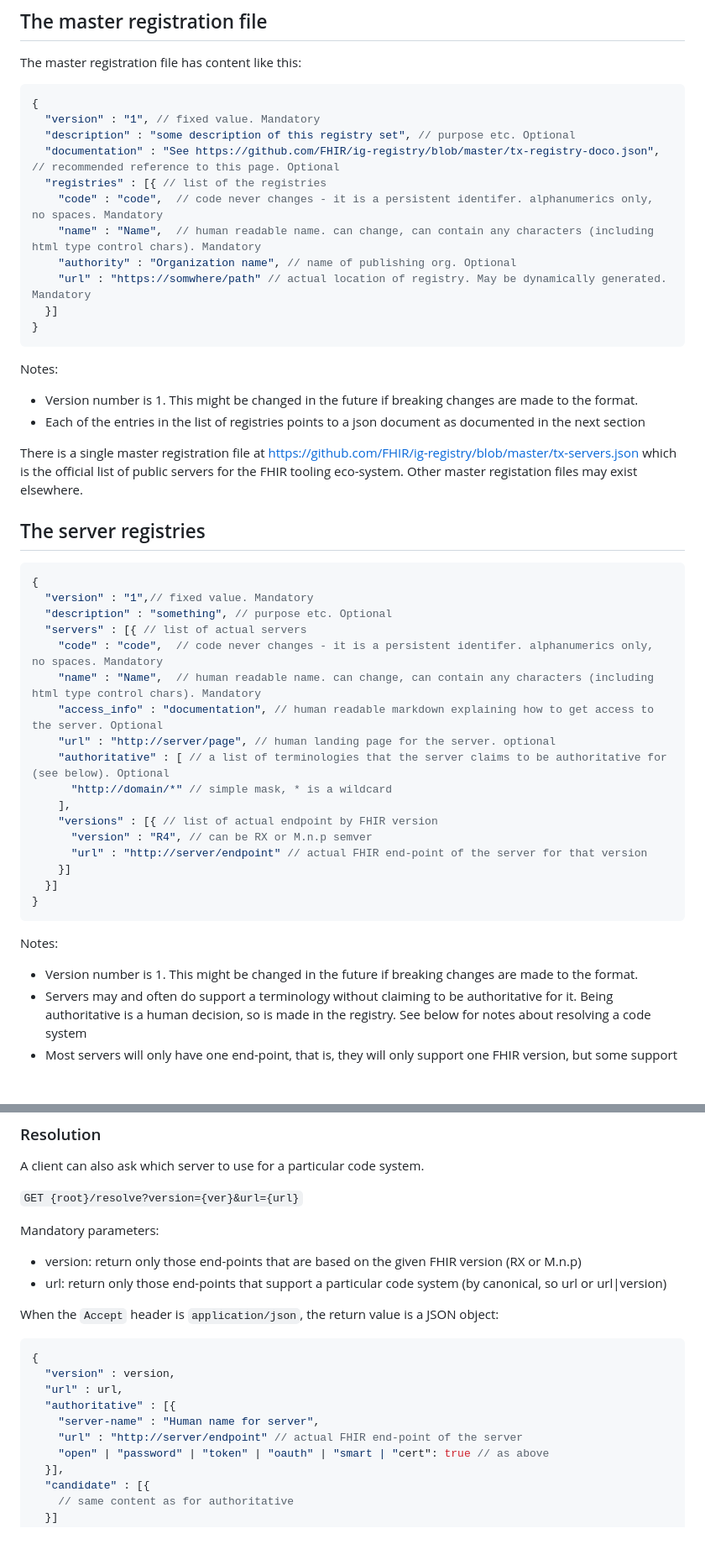
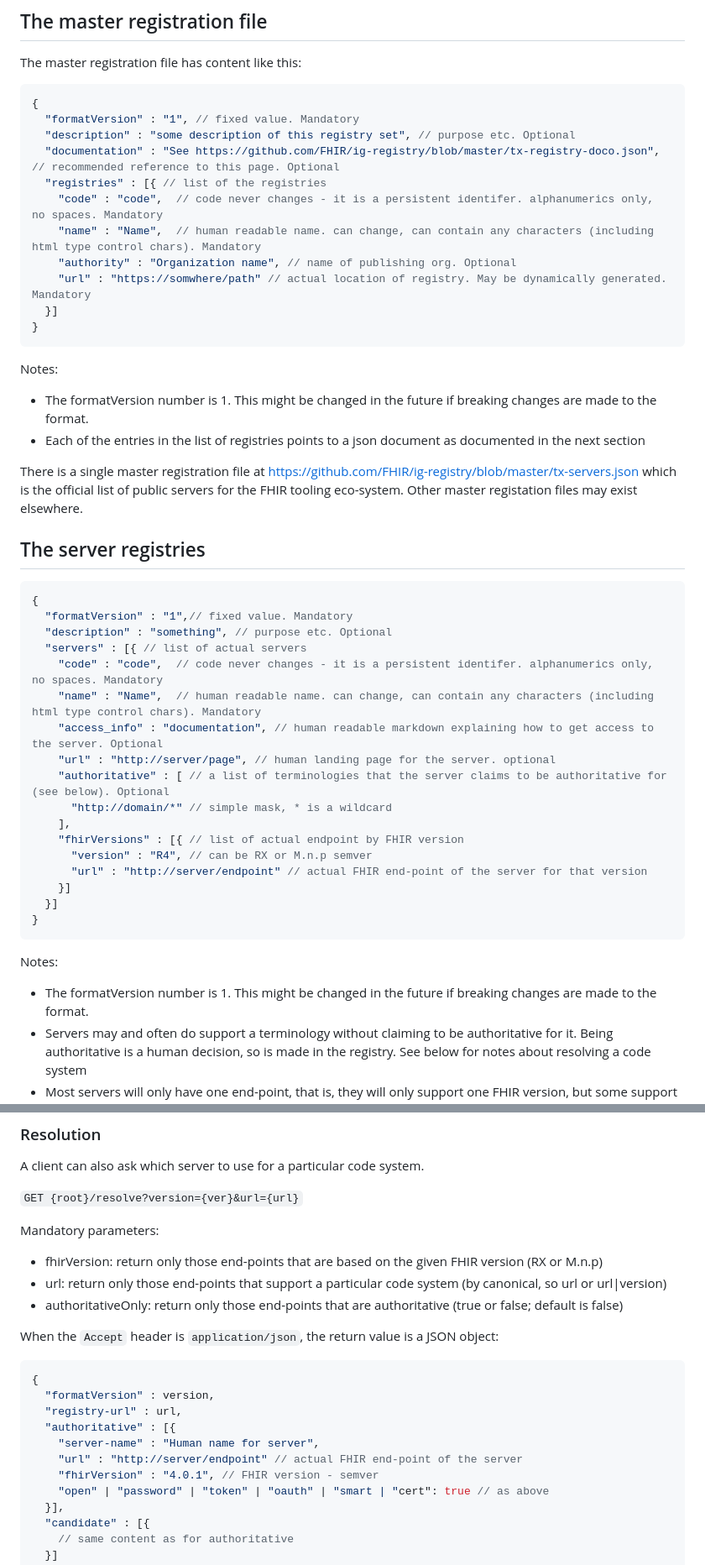
Before and after one commit to FHIR/ig-registry, a Markdown page: tx-registry-doco.md, 2 parts joined by grey strips. Shown at 84% size. Drawn GitHub-style; blank space fills up the shorter version.

Commit message:
Updates following GG review of suggested changes

````diff
--- a/tx-registry-doco.md
+++ b/tx-registry-doco.md
@@ -10,7 +10,7 @@ The master registration file has content like this:
 
 ```json
 {
-  "version" : "1", // fixed value. Mandatory
+  "formatVersion" : "1", // fixed value. Mandatory
   "description" : "some description of this registry set", // purpose etc. Optional
   "documentation" : "See https://github.com/FHIR/ig-registry/blob/master/tx-registry-doco.json", // recommended reference to this page. Optional
   "registries" : [{ // list of the registries
@@ -24,7 +24,7 @@ The master registration file has content like this:
 
 Notes:
 
-* Version number is 1. This might be changed in the future if breaking changes are made to the format.
+* The formatVersion number is 1. This might be changed in the future if breaking changes are made to the format.
 * Each of the entries in the list of registries points to a json document as documented in the next section
 
 There is a single master registration file at https://github.com/FHIR/ig-registry/blob/master/tx-servers.json
@@ -35,7 +35,7 @@ may exist elsewhere.
 
 ```json
 {
-  "version" : "1",// fixed value. Mandatory
+  "formatVersion" : "1",// fixed value. Mandatory
   "description" : "something", // purpose etc. Optional
   "servers" : [{ // list of actual servers
     "code" : "code",  // code never changes - it is a persistent identifer. alphanumerics only, no spaces. Mandatory
@@ -45,7 +45,7 @@ may exist elsewhere.
     "authoritative" : [ // a list of terminologies that the server claims to be authoritative for (see below). Optional
       "http://domain/*" // simple mask, * is a wildcard
     ],
-    "versions" : [{ // list of actual endpoint by FHIR version
+    "fhirVersions" : [{ // list of actual endpoint by FHIR version
       "version" : "R4", // can be RX or M.n.p semver
       "url" : "http://server/endpoint" // actual FHIR end-point of the server for that version
     }]
@@ -55,7 +55,7 @@ may exist elsewhere.
 
 Notes:
 
-* Version number is 1. This might be changed in the future if breaking changes are made to the format.
+* The formatVersion number is 1. This might be changed in the future if breaking changes are made to the format.
 * Servers may and often do support a terminology without claiming to be authoritative for it. Being authoritative is a human decision, so is made in the registry. See below for notes about resolving a code system
 * Most servers will only have one end-point, that is, they will only support one FHIR version, but some support more than one
 * if the different end-points have different authoritative lists, that's really different servers
@@ -150,18 +149,20 @@ A client can also ask which server to use for a particular code system.
 
 Mandatory parameters:
 
-* version: return only those end-points that are based on the given FHIR version (RX or M.n.p)
+* fhirVersion: return only those end-points that are based on the given FHIR version (RX or M.n.p)
 * url: return only those end-points that support a particular code system (by canonical, so url or url|version)
+* authoritativeOnly: return only those end-points that are authoritative (true or false; default is false)
 
 When the ```Accept``` header is ```application/json```, the return value is a JSON object:
 
 ```json
 {
-  "version" : version,
-  "url" : url,
+  "formatVersion" : version,
+  "registry-url" : url,
   "authoritative" : [{
     "server-name" : "Human name for server",
     "url" : "http://server/endpoint" // actual FHIR end-point of the server
+    "fhirVersion" : "4.0.1", // FHIR version - semver
     "open" | "password" | "token" | "oauth" | "smart | "cert": true // as above
   }],
   "candidate" : [{
````
Also changed, not shown: other parts of tx-registry-doco.md (+3 -4 lines).
